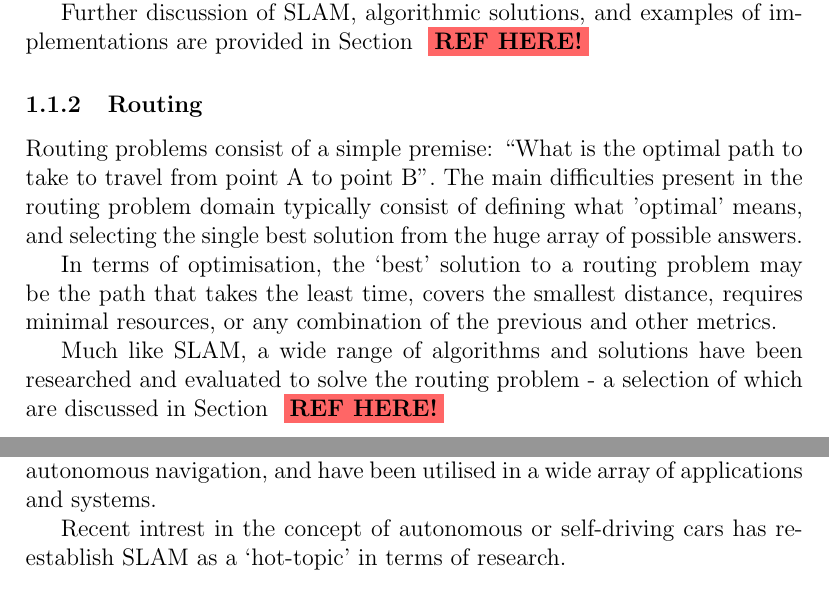
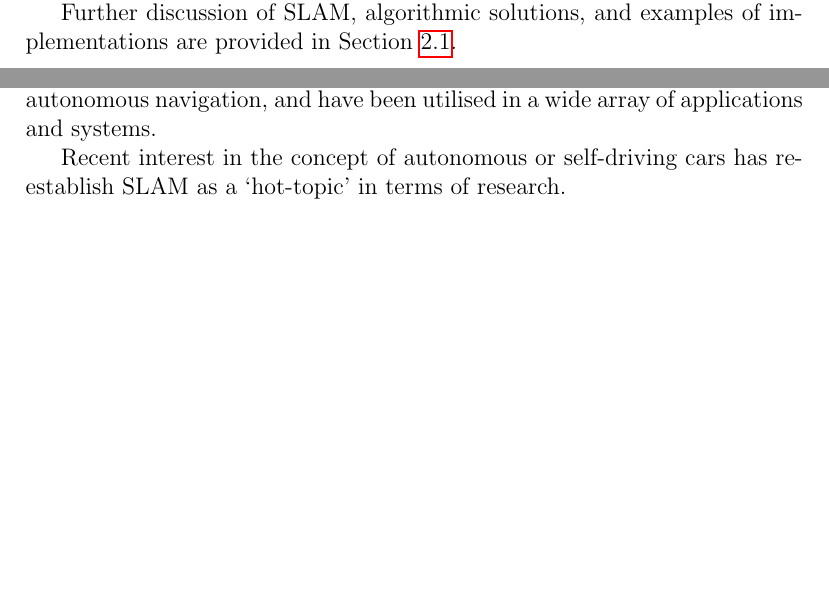
Before and after one commit to neaop/set11516_report, a LaTeX paper (tex/report.tex, which reads tex/report_background.tex, tex/report_introduction.tex): two parts of pages 6 and 14 of 40 before the commit and two parts of pages 6 and 12 of 40 after it, joined at a grey line, cut so that both start at the same text, the shorter picture padded with empty space. Compiled offline with pdfLaTeX.

Commit message:
Add references to background

```diff
--- a/tex/report_background.tex
+++ b/tex/report_background.tex
@@ -168,6 +168,15 @@ further development and utilisation of SLAM solutions in navigation based
 applications. \editnote{REF here!}
 
 
+\subsubsection{SLAM Implementations}
+SLAM algorithms have been proven to be effective solutions to the problem
+autonomous navigation, and have been utilised in a wide array of applications
+and systems.
+
+Recent interest in the concept of autonomous or self-driving cars has
+re-establish SLAM as a `hot-topic' in terms of research.
+
+
 \subsection{Inexpensive Robots}
 The early research into SLAM solutions, and mobile robot navigation in general
 had a strong focus on producing suitable methods that did not require
@@ -242,15 +251,7 @@ localisation (dead-reckoning, or isometry) can lead to successful SLAM solution
 implementations.
 
 
-\subsubsection{SLAM Implementations}
-SLAM algorithms have been proven to be effective solutions to the problem
-autonomous navigation, and have been utilised in a wide array of applications
-and systems.
-
-Recent intrest in the concept of autonomous or self-driving cars has
-re-establish SLAM as a `hot-topic' in terms of research.
-
-\subsection{Robotic Simulation}
+\subsection{Robotic Simulation} \label{sec_sim}
 Robotic simulators, and simulators in general, provide the ability to design
 and test a  systems behaviour, outwit the system itself.
 Simulators have long been empolyed, as the recouse and time cost of a project
--- a/tex/report_introduction.tex
+++ b/tex/report_introduction.tex
@@ -64,23 +64,7 @@ on the environment being mapped, the equipment available to the agent, and the
 manner in which the map is to be produced.
 
 Further discussion of SLAM, algorithmic solutions, and examples of
-implementations are provided in Section \editnote{REF HERE!}
-
-
-\subsubsection{Routing}
-Routing problems consist of a simple premise: ``What is the optimal path to
-take to travel from point A to point B''.
-The main difficulties present in the routing problem domain typically consist of
-defining what 'optimal' means, and selecting the single best solution from the
-huge array of possible answers.
-
-In terms of optimisation, the `best' solution to a routing problem may be the
-path that takes the least time, covers the smallest distance, requires minimal
-resources, or any combination of the previous and other metrics.
-
-Much like SLAM, a wide range of algorithms and solutions have been researched
-and evaluated to solve the routing problem - a selection of which are
-discussed in Section \editnote{REF HERE!}
+implementations are provided in Section \ref{sec_slam}.
 
 
 \subsubsection{Robotic Simulation}
```
Also changed, not shown: tex/report_background.tex (6 more changed lines), tex/report_introduction.tex (4 more changed lines).
